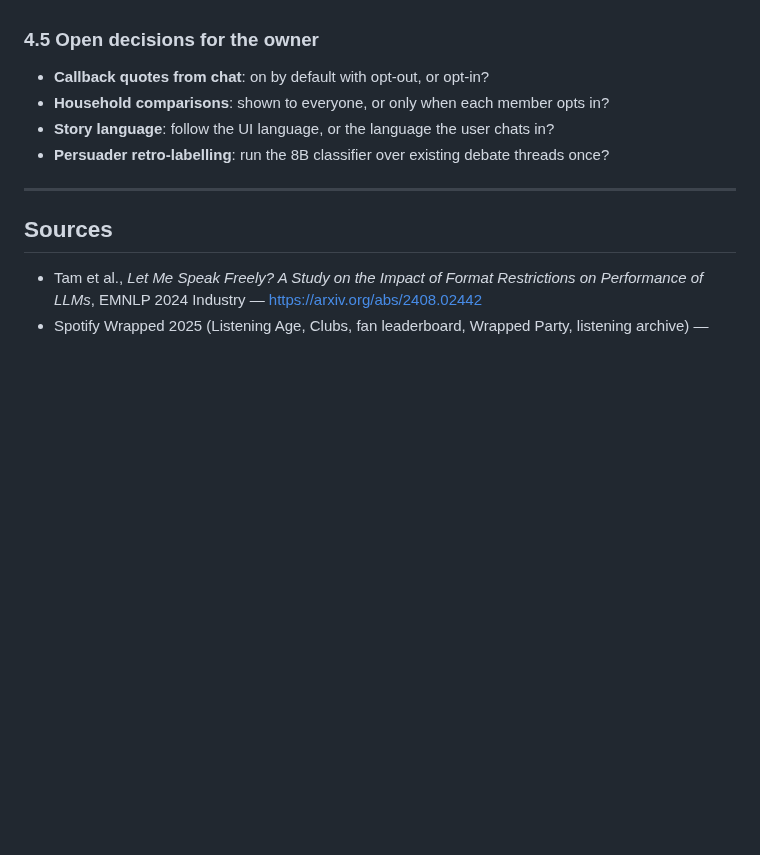
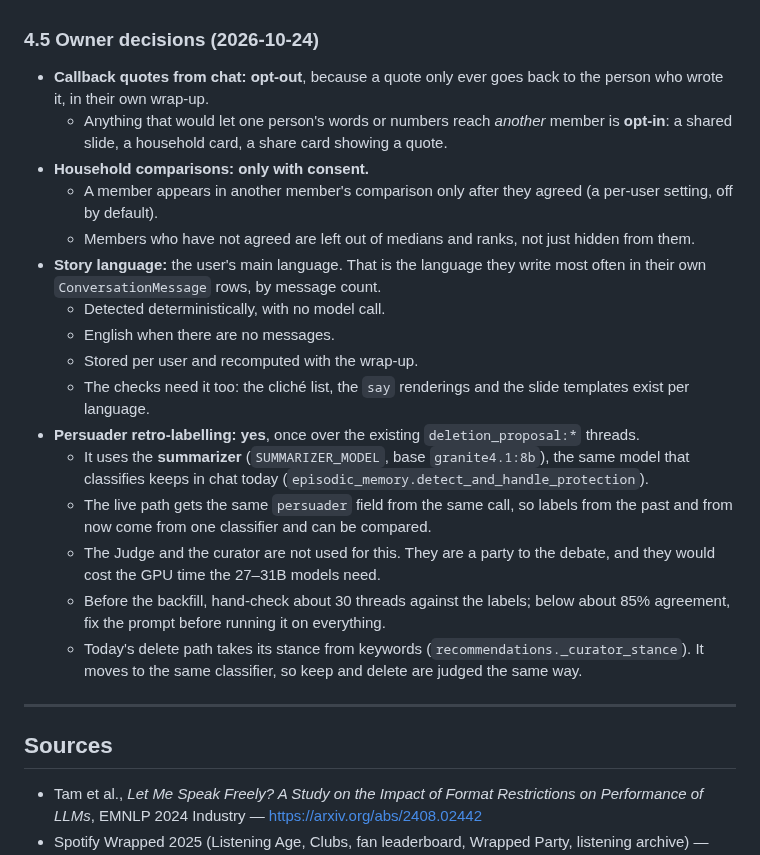
Before and after one commit to Randomname653/Curatarr, a Markdown page: docs/WRAPUP_V2_BLUEPRINT.md, the part around the change. Rendered like a GitHub page; blank space fills up the shorter version.

Commit message:
docs(wrapup): record the owner's v2 decisions (quotes, household consent, language, persuader labelling)
Co-Authored-By: Claude Opus 5.5 <noreply@anthropic.com>
Claude-Session: https://claude.ai/code/session_01KECJpoVqo39hQKxkrxUjrc

```diff
--- a/docs/WRAPUP_V2_BLUEPRINT.md
+++ b/docs/WRAPUP_V2_BLUEPRINT.md
@@ -356,15 +356,41 @@ deep-dive.
 4. **Visualizations 1, 3, 5 and 6** for the 2026 season. Constellation,
    river and scatter follow once credits and snapshots have accumulated.
 
-### 4.5 Open decisions for the owner
+### 4.5 Owner decisions (2026-10-24)
 
-- **Callback quotes from chat**: on by default with opt-out, or opt-in?
-- **Household comparisons**: shown to everyone, or only when each member
-  opts in?
-- **Story language**: follow the UI language, or the language the user
-  chats in?
-- **Persuader retro-labelling**: run the 8B classifier over existing debate
-  threads once?
+- **Callback quotes from chat: opt-out**, because a quote only ever goes
+  back to the person who wrote it, in their own wrap-up.
+  - Anything that would let one person's words or numbers reach *another*
+    member is **opt-in**: a shared slide, a household card, a share card
+    showing a quote.
+- **Household comparisons: only with consent.**
+  - A member appears in another member's comparison only after they agreed
+    (a per-user setting, off by default).
+  - Members who have not agreed are left out of medians and ranks, not
+    just hidden from them.
+- **Story language:** the user's main language. That is the language they
+  write most often in their own `ConversationMessage` rows, by message count.
+  - Detected deterministically, with no model call.
+  - English when there are no messages.
+  - Stored per user and recomputed with the wrap-up.
+  - The checks need it too: the cliché list, the `say` renderings and the
+    slide templates exist per language.
+- **Persuader retro-labelling: yes**, once over the existing
+  `deletion_proposal:*` threads.
+  - It uses the **summarizer** (`SUMMARIZER_MODEL`, base `granite4.1:8b`),
+    the same model that classifies keeps in chat today
+    (`episodic_memory.detect_and_handle_protection`).
+  - The live path gets the same `persuader` field from the same call, so
+    labels from the past and from now come from one classifier and can be
+    compared.
+  - The Judge and the curator are not used for this. They are a party to
+    the debate, and they would cost the GPU time the 27–31B models need.
+  - Before the backfill, hand-check about 30 threads against the labels;
+    below about 85% agreement, fix the prompt before running it on
+    everything.
+  - Today's delete path takes its stance from keywords
+    (`recommendations._curator_stance`). It moves to the same classifier,
+    so keep and delete are judged the same way.
 
 ---
 
```
